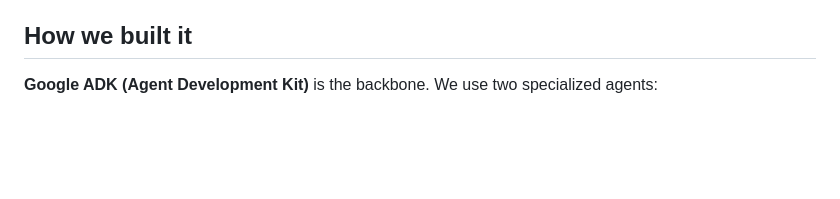
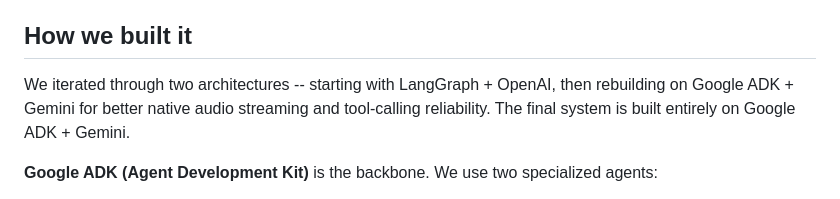
Before and after one commit to Happychick/SlideMakr, a Markdown page: docs/devpost-submission.md, the part around the change. Drawn GitHub-style; blank space fills up the shorter version.

Commit message:
docs: add architecture iteration note to DevPost submission
Mention LangGraph → ADK migration journey for transparency.

Co-Authored-By: Claude Opus 4.6 <noreply@anthropic.com>

```diff
--- a/docs/devpost-submission.md
+++ b/docs/devpost-submission.md
@@ -35,6 +35,8 @@ Key capabilities:
 - Google OAuth integration for Drive sharing
 
 ## How we built it
+
+We iterated through two architectures -- starting with LangGraph + OpenAI, then rebuilding on Google ADK + Gemini for better native audio streaming and tool-calling reliability. The final system is built entirely on Google ADK + Gemini.
 
 **Google ADK (Agent Development Kit)** is the backbone. We use two specialized agents:
 
```
